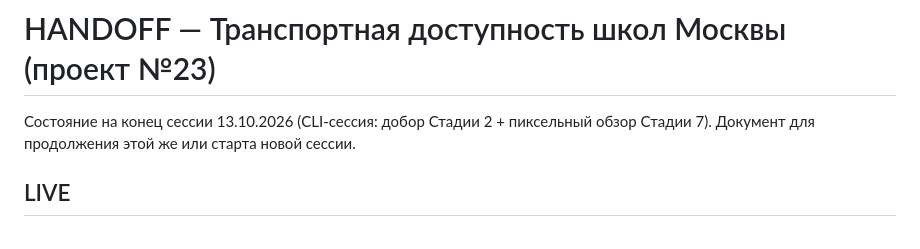
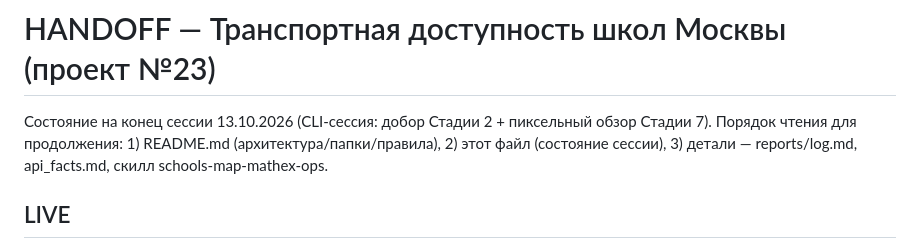
Before and after one commit to volgarevmaxim-bit/school-transport-availability, a Markdown page: HANDOFF.md, the part around the change. GitHub-like rendering.

Commit message:
README.md: единая точка входа (архитектура, папки, правила, порядок чтения для продолжения); HANDOFF: ссылка на README

```diff
--- a/HANDOFF.md
+++ b/HANDOFF.md
@@ -1,7 +1,8 @@
 # HANDOFF — Транспортная доступность школ Москвы (проект №23)
 
 Состояние на конец сессии 13.10.2026 (CLI-сессия: добор Стадии 2 + пиксельный обзор Стадии 7).
-Документ для продолжения этой же или старта новой сессии.
+Порядок чтения для продолжения: 1) README.md (архитектура/папки/правила), 2) этот файл
+(состояние сессии), 3) детали — reports/log.md, api_facts.md, скилл schools-map-mathex-ops.
 
 ## LIVE
 
```
Also changed, not shown: README.md (added, +87 -0 lines).
